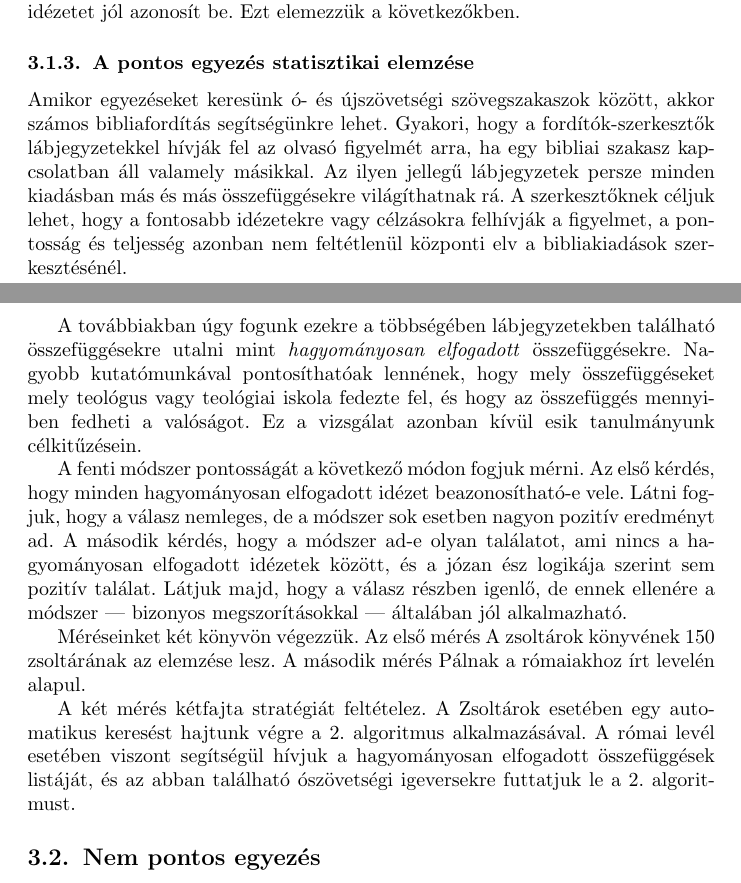
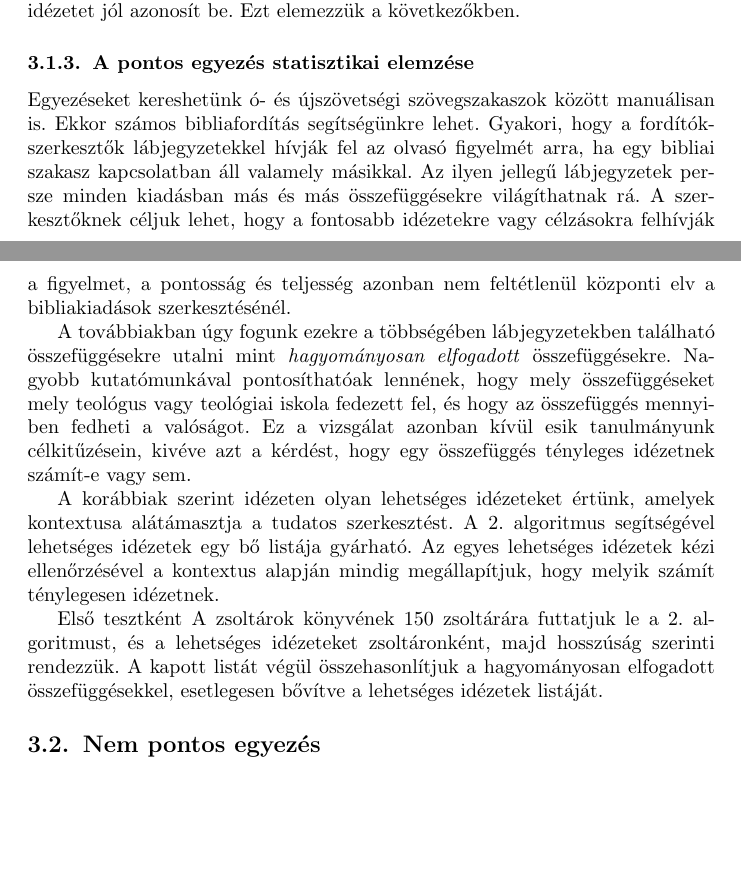
Before and after one commit to kovzol/bibref, a LaTeX document (docs/hu/bibref.tex): two parts of pages 21 and 22 of 23, joined at a grey line, cut so that both start at the same text, the shorter picture padded with empty space. Compiled offline with pdfLaTeX.

Commit message:
Clarify Hungarian documentation

```diff
--- a/docs/hu/bibref.tex
+++ b/docs/hu/bibref.tex
@@ -1052,7 +1054,7 @@ Ezt elemezzük a következőkben.
 
 \subsubsection{A pontos egyezés statisztikai elemzése}
 
-Amikor egyezéseket keresünk ó- és újszövetségi szövegszakaszok között, akkor
+Egyezéseket kereshetünk ó- és újszövetségi szövegszakaszok között manuálisan is. Ekkor
 számos bibliafordítás segítségünkre lehet. Gyakori, hogy a fordítók-szerkesztők
 lábjegyzetekkel hívják fel az olvasó figyelmét arra, ha egy bibliai szakasz
 kapcsolatban áll valamely másikkal. Az ilyen jellegű lábjegyzetek persze
@@ -1063,27 +1065,39 @@ a pontosság és teljesség azonban nem feltétlenül központi elv a bibliakiad
 A továbbiakban úgy fogunk ezekre a többségében lábjegyzetekben található
 összefüggésekre utalni mint \textit{hagyományosan elfogadott} összefüggésekre.
 Nagyobb kutatómunkával pontosíthatóak lennének, hogy mely összefüggéseket
-mely teológus vagy teológiai iskola fedezte fel, és hogy az összefüggés
-mennyiben fedheti a valóságot. Ez a vizsgálat azonban kívül esik tanulmányunk célkitűzésein.
+mely teológus vagy teológiai iskola fedezett fel, és hogy az összefüggés
+mennyiben fedheti a valóságot. Ez a vizsgálat azonban kívül esik tanulmányunk célkitűzésein,
+kivéve azt a kérdést, hogy egy összefüggés tényleges idézetnek számít-e vagy sem.
 
-A fenti módszer pontosságát a következő módon fogjuk mérni. Az első kérdés, hogy
-minden hagyományosan elfogadott idézet beazonosítható-e vele. Látni fogjuk, hogy a válasz nemleges,
-de a módszer sok esetben nagyon pozitív eredményt ad.
-A második kérdés, hogy a módszer ad-e olyan találatot, ami nincs a hagyományosan elfogadott
-idézetek között, és a józan ész logikája szerint sem pozitív találat. Látjuk majd, hogy
-a válasz részben igenlő, de ennek ellenére a módszer --- bizonyos megszorításokkal --- általában jól alkalmazható.
+%A fenti módszer pontosságát a következő módon fogjuk mérni. Az első kérdés, hogy
+%minden hagyományosan elfogadott idézet beazonosítható-e vele. Látni fogjuk, hogy a válasz nemleges,
+%de a módszer sok esetben nagyon pozitív eredményt ad.
+%A második kérdés, hogy a módszer ad-e olyan találatot, ami nincs a hagyományosan elfogadott
+%idézetek között, és a józan ész logikája szerint sem pozitív találat. Látjuk majd, hogy
+%a válasz részben igenlő, de ennek ellenére a módszer --- bizonyos megszorításokkal --- általában jól alkalmazható.
 
-Méréseinket két könyvön végezzük. Az első mérés A zsoltárok könyvének 150 zsoltárának az elemzése lesz.
-A második mérés Pálnak a rómaiakhoz írt levelén alapul.
+%Méréseinket két könyvön végezzük. Az első mérés A zsoltárok könyvének 150 zsoltárának az elemzése lesz.
+%A második mérés Pálnak a rómaiakhoz írt levelén alapul.
 
-A két mérés kétfajta stratégiát feltételez. A Zsoltárok esetében egy automatikus keresést hajtunk végre
-a \ref{algo-osz-uszi-ref}. algoritmus alkalmazásával. A római levél esetében viszont segítségül hívjuk
-a hagyományosan elfogadott összefüggések listáját, és az abban található ószövetségi igeversekre
-futtatjuk le a \ref{algo-osz-uszi-ref}. algoritmust.
+%A két mérés kétfajta stratégiát feltételez. A Zsoltárok esetében egy automatikus keresést hajtunk végre
+%a \ref{algo-osz-uszi-ref}. algoritmus alkalmazásával. A római levél esetében viszont segítségül hívjuk
+%a hagyományosan elfogadott összefüggések listáját, és az abban található ószövetségi igeversekre
+%futtatjuk le a \ref{algo-osz-uszi-ref}. algoritmust.
+
+A korábbiak szerint idézeten olyan lehetséges idézeteket értünk,
+amelyek kontextusa alátámasztja a tudatos szerkesztést.
+A \ref{algo-osz-uszi-ref}. algoritmus segítségével lehetséges idézetek egy bő listája gyárható.
+Az egyes lehetséges idézetek kézi ellenőrzésével a kontextus alapján mindig megállapítjuk,
+hogy melyik számít ténylegesen idézetnek.
+
+Első tesztként A zsoltárok könyvének 150 zsoltárára futtatjuk le a \ref{algo-osz-uszi-ref}. algoritmust,
+és a lehetséges idézeteket zsoltáronként, majd hosszúság szerinti rendezzük.
+A kapott listát végül összehasonlítjuk a hagyományosan elfogadott összefüggésekkel,
+esetlegesen bővítve a lehetséges idézetek listáját.
 
 \subsection{Nem pontos egyezés}
 
- Plagiátumok keresésekor két szöveg eltérésének mérésére speciális módszerek léteznek.
+Plagiátumok keresésekor két szöveg eltérésének mérésére speciális módszerek léteznek.
 
 
 \textcolor{red}{A szöveg hátralévő része megírásra vár.}
```
Also changed, not shown: docs/hu/bibref.pdf, docs/hu/bibref.tex (44 more changed lines).
